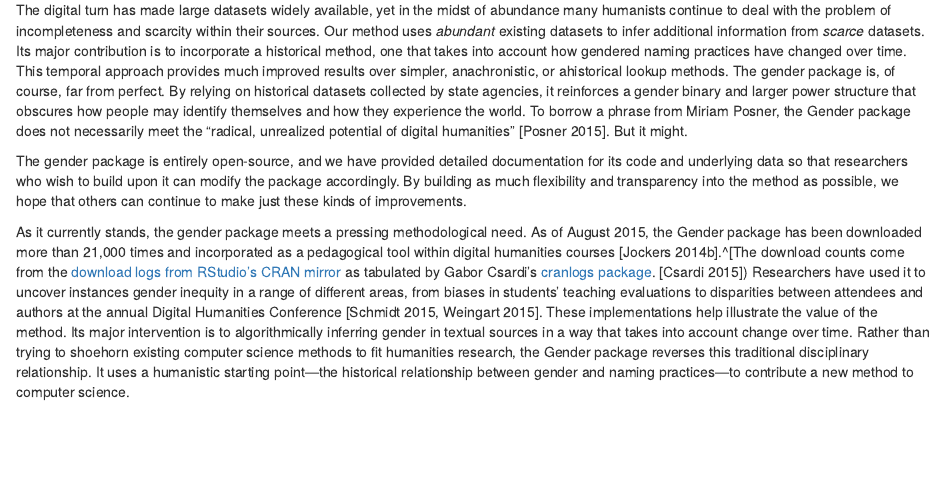
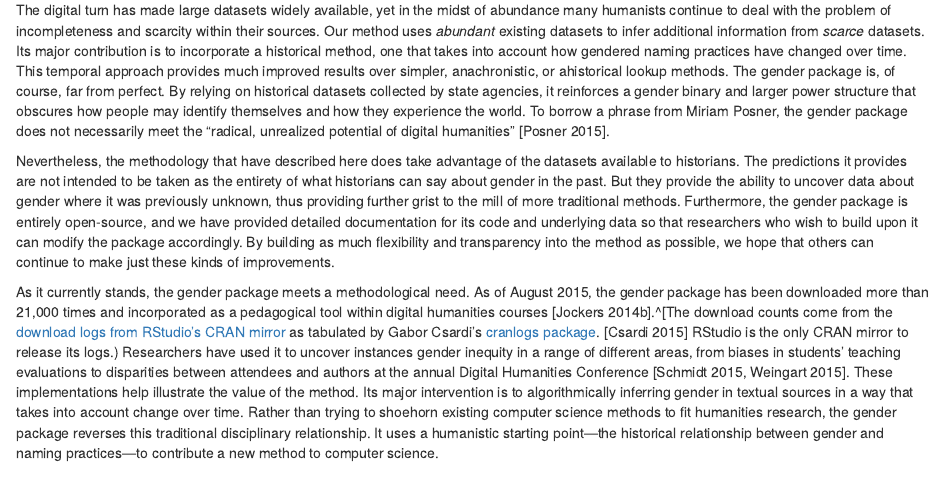
Before and after one commit to lmullen/gender-article, an R Markdown document (article.Rmd): the page in a window 1100 px wide, from 18380 px down. Rendered offline with R 4.5, knitr and Pandoc, with nearby package versions; some code elsewhere in the file could not run offline.

Commit message:
Revise conclusion

```diff
--- a/article.Rmd
+++ b/article.Rmd
@@ -551,11 +551,11 @@ One 2013 analysis of 2,500 recent history PhDs found that "gender played little
 
 ### Conclusion
 
-The digital turn has made large datasets widely available, yet in the midst of abundance many humanists continue to deal with the problem of incompleteness and scarcity within their sources. Our method uses *abundant* existing datasets to infer additional information from *scarce* datasets. Its major contribution is to incorporate a historical method, one that takes into account how gendered naming practices have changed over time. This temporal approach provides much improved results over simpler, anachronistic, or ahistorical lookup methods. The gender package is, of course, far from perfect. By relying on historical datasets collected by state agencies, it reinforces a gender binary and larger power structure that obscures how people may identify themselves and how they experience the world. To borrow a phrase from Miriam Posner, the Gender package does not necessarily meet the "radical, unrealized potential of digital humanities" [Posner 2015]. But it might.
+The digital turn has made large datasets widely available, yet in the midst of abundance many humanists continue to deal with the problem of incompleteness and scarcity within their sources. Our method uses *abundant* existing datasets to infer additional information from *scarce* datasets. Its major contribution is to incorporate a historical method, one that takes into account how gendered naming practices have changed over time. This temporal approach provides much improved results over simpler, anachronistic, or ahistorical lookup methods. The gender package is, of course, far from perfect. By relying on historical datasets collected by state agencies, it reinforces a gender binary and larger power structure that obscures how people may identify themselves and how they experience the world. To borrow a phrase from Miriam Posner, the gender package does not necessarily meet the "radical, unrealized potential of digital humanities" [Posner 2015].
 
-The gender package is entirely open-source, and we have provided detailed documentation for its code and underlying data so that researchers who wish to build upon it can modify the package accordingly. By building as much flexibility and transparency into the method as possible, we hope that others can continue to make just these kinds of improvements.
+Nevertheless, the methodology that have described here does take advantage of the datasets available to historians. The predictions it provides are not intended to be taken as the entirety of what historians can say about gender in the past. But they provide the ability to uncover data about gender where it was previously unknown, thus providing further grist to the mill of more traditional methods. Furthermore, the gender package is entirely open-source, and we have provided detailed documentation for its code and underlying data so that researchers who wish to build upon it can modify the package accordingly. By building as much flexibility and transparency into the method as possible, we hope that others can continue to make just these kinds of improvements.
 
-As it currently stands, the gender package meets a pressing methodological need. As of August 2015, the Gender package has been downloaded more than 21,000 times and incorporated as a pedagogical tool within digital humanities courses [Jockers 2014b].^[The download counts come from the [download logs from RStudio's CRAN mirror](http://cran-logs.rstudio.com/) as tabulated by Gabor Csardi's [cranlogs package](http://cranlogs.r-pkg.org/). [Csardi 2015]) Researchers have used it to uncover instances gender inequity in a range of different areas, from biases in students' teaching evaluations to disparities between attendees and authors at the annual Digital Humanities Conference [Schmidt 2015, Weingart 2015]. These implementations help illustrate the value of the method. Its major intervention is to algorithmically inferring gender in textual sources in a way that takes into account change over time. Rather than trying to shoehorn existing computer science methods to fit humanities research, the Gender package reverses this traditional disciplinary relationship. It uses a humanistic starting point---the historical relationship between gender and naming practices---to contribute a new method to computer science.
+As it currently stands, the gender package meets a methodological need. As of August 2015, the gender package has been downloaded more than 21,000 times and incorporated as a pedagogical tool within digital humanities courses [Jockers 2014b].^[The download counts come from the [download logs from RStudio's CRAN mirror](http://cran-logs.rstudio.com/) as tabulated by Gabor Csardi's [cranlogs package](http://cranlogs.r-pkg.org/). [Csardi 2015] RStudio is the only CRAN mirror to release its logs.) Researchers have used it to uncover instances gender inequity in a range of different areas, from biases in students' teaching evaluations to disparities between attendees and authors at the annual Digital Humanities Conference [Schmidt 2015, Weingart 2015]. These implementations help illustrate the value of the method. Its major intervention is to algorithmically inferring gender in textual sources in a way that takes into account change over time. Rather than trying to shoehorn existing computer science methods to fit humanities research, the gender package reverses this traditional disciplinary relationship. It uses a humanistic starting point---the historical relationship between gender and naming practices---to contribute a new method to computer science.
 
 ### References
 
```
